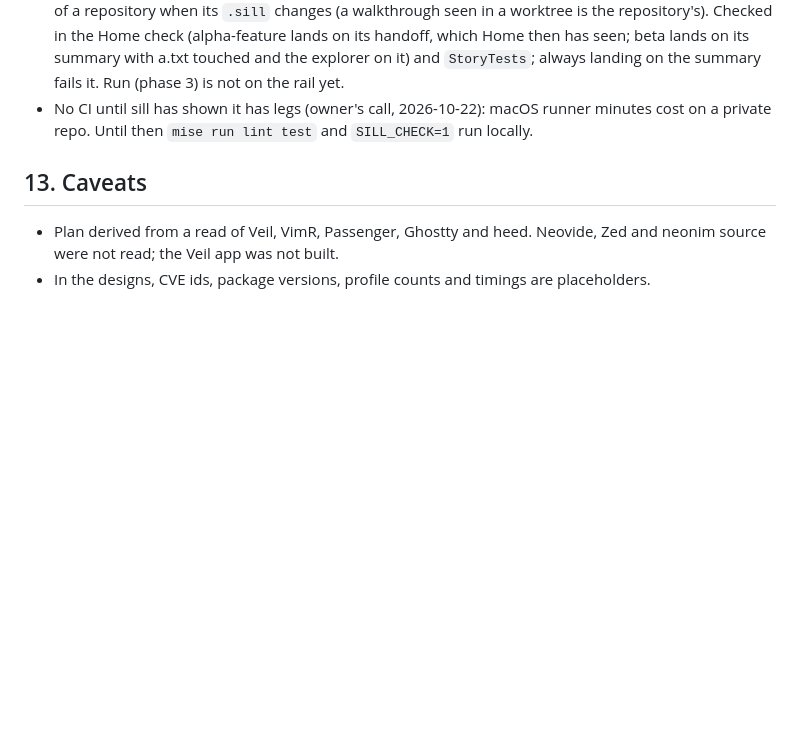
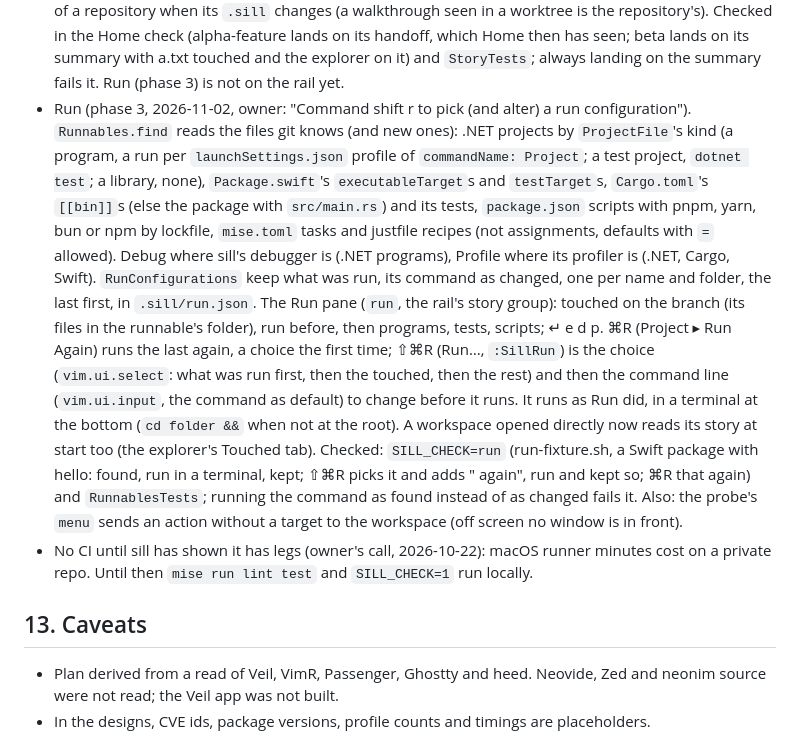
Before and after one commit to optionull/trim, a Markdown page: docs/plan.md, the part around the change. Rendered like a GitHub page; blank space fills up the shorter version.

```diff
--- a/docs/plan.md
+++ b/docs/plan.md
@@ -1017,6 +1017,22 @@ Days 1 and 2 left these behind, for later days to pick up or keep:
   its `.sill` changes (a walkthrough seen in a worktree is the repository's). Checked in the Home check (alpha-feature
   lands on its handoff, which Home then has seen; beta lands on its summary with a.txt touched and the explorer on
   it) and `StoryTests`; always landing on the summary fails it. Run (phase 3) is not on the rail yet.
+- Run (phase 3, 2026-11-02, owner: "Command shift r to pick (and alter) a run configuration"). `Runnables.find` reads
+  the files git knows (and new ones): .NET projects by `ProjectFile`'s kind (a program, a run per `launchSettings.json`
+  profile of `commandName: Project`; a test project, `dotnet test`; a library, none), `Package.swift`'s
+  `executableTarget`s and `testTarget`s, `Cargo.toml`'s `[[bin]]`s (else the package with `src/main.rs`) and its tests,
+  `package.json` scripts with pnpm, yarn, bun or npm by lockfile, `mise.toml` tasks and justfile recipes (not
+  assignments, defaults with `=` allowed). Debug where sill's debugger is (.NET programs), Profile where its profiler
+  is (.NET, Cargo, Swift). `RunConfigurations` keep what was run, its command as changed, one per name and folder,
+  the last first, in `.sill/run.json`. The Run pane (`run`, the rail's story group): touched on the branch (its files
+  in the runnable's folder), run before, then programs, tests, scripts; ↵ e d p. ⌘R (Project ▸ Run Again) runs the
+  last again, a choice the first time; ⇧⌘R (Run…, `:SillRun`) is the choice (`vim.ui.select`: what was run first,
+  then the touched, then the rest) and then the command line (`vim.ui.input`, the command as default) to change
+  before it runs. It runs as Run did, in a terminal at the bottom (`cd folder &&` when not at the root). A workspace
+  opened directly now reads its story at start too (the explorer's Touched tab). Checked: `SILL_CHECK=run`
+  (run-fixture.sh, a Swift package with hello: found, run in a terminal, kept; ⇧⌘R picks it and adds " again", run
+  and kept so; ⌘R that again) and `RunnablesTests`; running the command as found instead of as changed fails it.
+  Also: the probe's `menu` sends an action without a target to the workspace (off screen no window is in front).
 - No CI until sill has shown it has legs (owner's call, 2026-10-22): macOS runner minutes cost on a private repo.
   Until then `mise run lint test` and `SILL_CHECK=1` run locally.
 
```
Also changed, not shown: README.md (+12 -0 lines), docs/showcase-run-2026-11-02.png (added), 13 other files.
